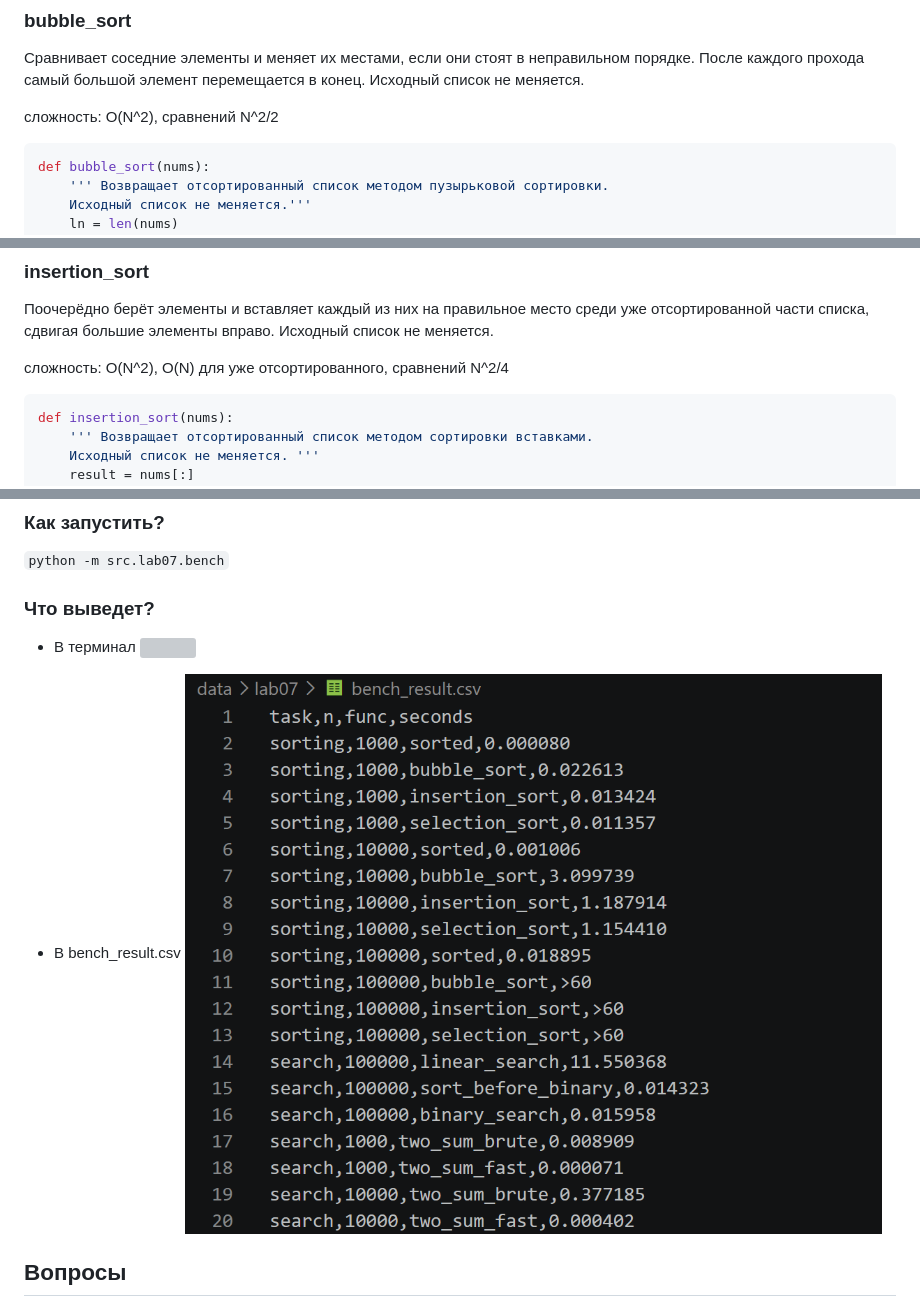
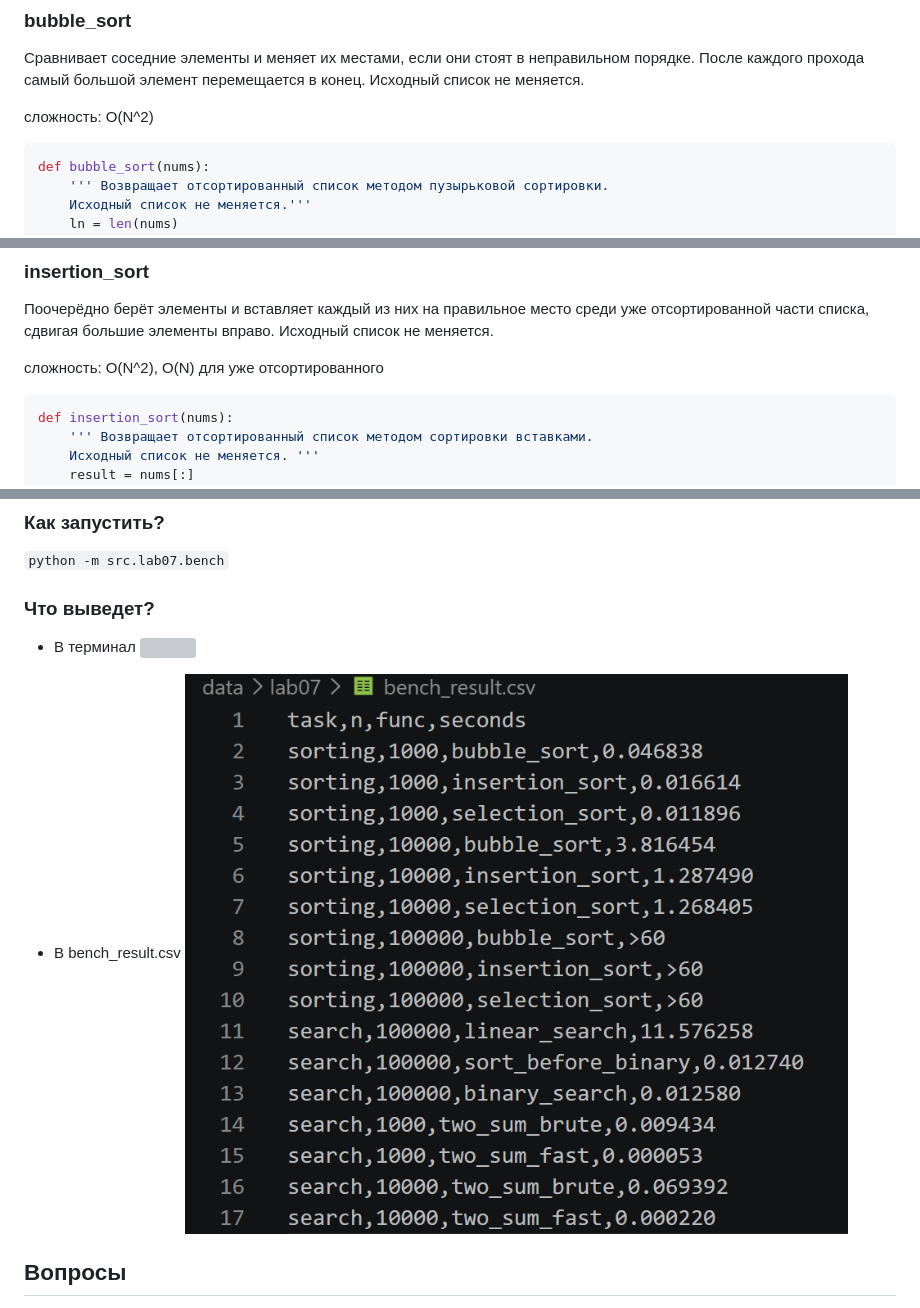
Before and after one commit to eliqqww00/python_labs, a Markdown page: src/lab07/README.md, 3 parts joined by grey strips. GitHub-like rendering; pictures changed too: images/lab07/bench_csv.png (deleted), images/lab07/bench_result_csv.png (added); grey boxes are pictures that could not be loaded.

````diff
--- a/src/lab07/README.md
+++ b/src/lab07/README.md
@@ -71,7 +71,7 @@ def two_sum_fast(nums, target):
 ### bubble_sort
 Сравнивает соседние элементы и меняет их местами, если они стоят в неправильном порядке. После каждого прохода самый большой элемент перемещается в конец. Исходный список не меняется.
 
-сложность: O(N^2), сравнений N^2/2
+сложность: O(N^2)
 ```python
 def bubble_sort(nums):
     ''' Возвращает отсортированный список методом пузырьковой сортировки.
@@ -88,7 +88,7 @@ def bubble_sort(nums):
 ### insertion_sort
 Поочерёдно берёт элементы и вставляет каждый из них на правильное место среди уже отсортированной части списка, сдвигая большие элементы вправо. Исходный список не меняется.
 
-сложность: O(N^2), O(N) для уже отсортированного, сравнений N^2/4
+сложность: O(N^2), O(N) для уже отсортированного
 ```python
 def insertion_sort(nums):
     ''' Возвращает отсортированный список методом сортировки вставками.
@@ -351,7 +351,7 @@ def main():
 ![](../../images/lab07/bench_result_terminal.png)
 
 * В bench_result.csv
-![](../../images/lab07/bench_csv.png)
+![](../../images/lab07/bench_result_csv.png)
 
 ## Вопросы
 1. _Почему пузырёк при росте n в 10 раз замедляется в ~100 раз, а sorted — в ~12?_
````
Also changed, not shown: other parts of src/lab07/README.md (+1 -1 lines), 1 other file.
